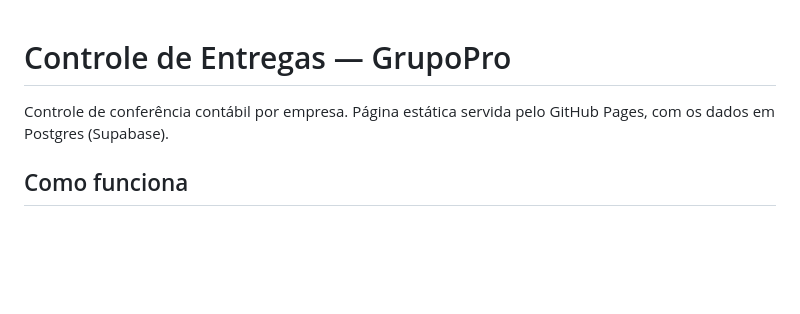
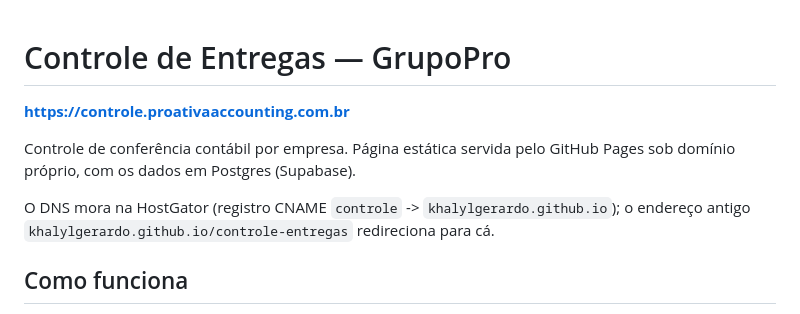
Before and after one commit to khalylgerardo/controle-entregas, a Markdown page: README.md, the part around the change. Rendered like a GitHub page; blank space fills up the shorter version.

Commit message:
README: registra o dominio proprio
Co-Authored-By: Claude Opus 5 <noreply@anthropic.com>

```diff
--- a/README.md
+++ b/README.md
@@ -1,7 +1,12 @@
 # Controle de Entregas — GrupoPro
 
+**https://controle.proativaaccounting.com.br**
+
 Controle de conferência contábil por empresa. Página estática servida pelo
-GitHub Pages, com os dados em Postgres (Supabase).
+GitHub Pages sob domínio próprio, com os dados em Postgres (Supabase).
+
+O DNS mora na HostGator (registro CNAME `controle` -> `khalylgerardo.github.io`);
+o endereço antigo `khalylgerardo.github.io/controle-entregas` redireciona para cá.
 
 ## Como funciona
 
```
